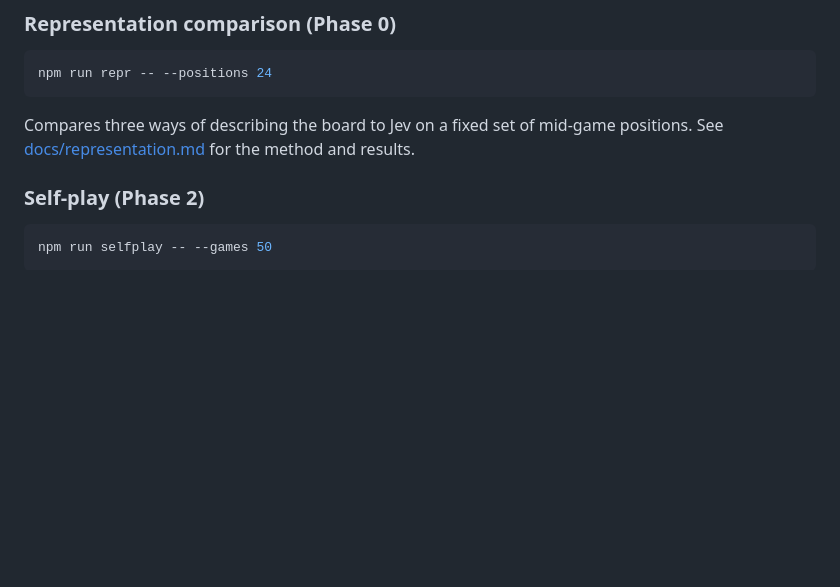
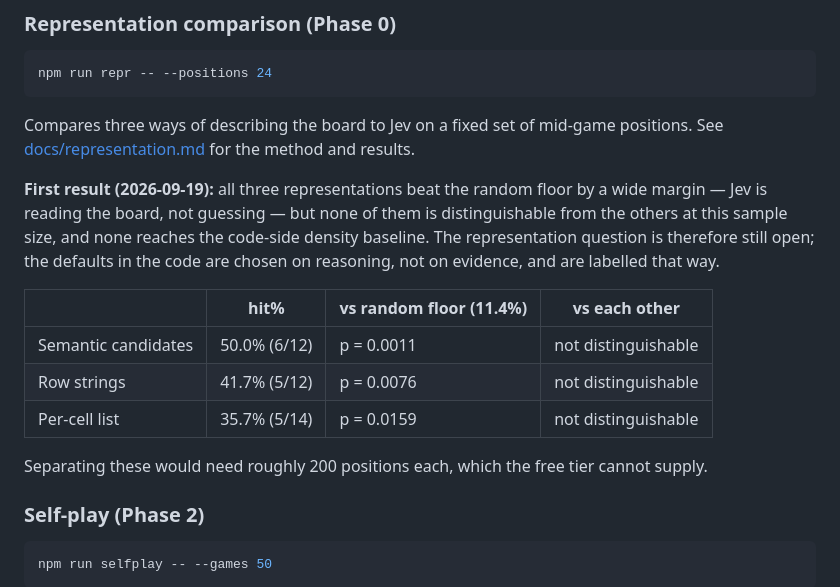
Before and after one commit to ickas/battleship-vs-jev, a Markdown page: README.md, the part around the change. Rendered like a GitHub page; blank space fills up the shorter version.

```diff
--- a/README.md
+++ b/README.md
@@ -86,6 +86,21 @@ npm run repr -- --positions 24
 Compares three ways of describing the board to Jev on a fixed set of mid-game
 positions. See [docs/representation.md](docs/representation.md) for the method and
 results.
+
+**First result (2026-09-19):** all three representations beat the random floor by a
+wide margin — Jev is reading the board, not guessing — but none of them is
+distinguishable from the others at this sample size, and none reaches the code-side
+density baseline. The representation question is therefore still open; the defaults in
+the code are chosen on reasoning, not on evidence, and are labelled that way.
+
+| | hit% | vs random floor (11.4%) | vs each other |
+| --- | --- | --- | --- |
+| Semantic candidates | 50.0% (6/12) | p = 0.0011 | not distinguishable |
+| Row strings | 41.7% (5/12) | p = 0.0076 | not distinguishable |
+| Per-cell list | 35.7% (5/14) | p = 0.0159 | not distinguishable |
+
+Separating these would need roughly 200 positions each, which the free tier cannot
+supply.
 
 ### Self-play (Phase 2)
 
```
Also changed, not shown: docs/representation.md (+78 -5 lines).
